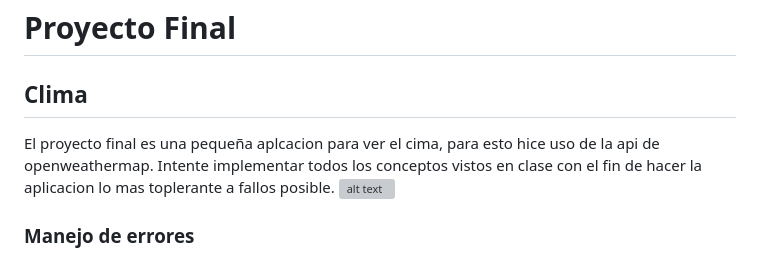
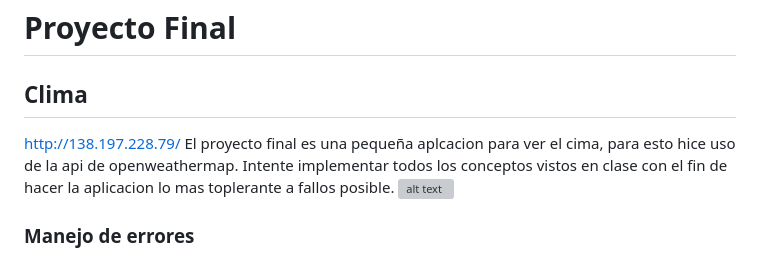
Before and after one commit to TheoBM5/ComputacionTolerante, a Markdown page: Proyectofinal/README.md, the part around the change. Drawn GitHub-style; grey boxes are pictures that could not be loaded.

```diff
--- a/Proyectofinal/README.md
+++ b/Proyectofinal/README.md
@@ -1,6 +1,7 @@
 # Proyecto Final
 
 ## Clima
+http://138.197.228.79/
 El proyecto final es una pequeña aplcacion para ver el cima, para esto hice uso de la api de openweathermap. Intente implementar todos los conceptos vistos en clase con el fin de hacer la aplicacion lo mas toplerante a fallos posible.
 ![alt text](https://github.com/TheoBM5/ComputacionTolerante/blob/main/Proyectofinal/src/gif2.gif?raw=true)
 
```
